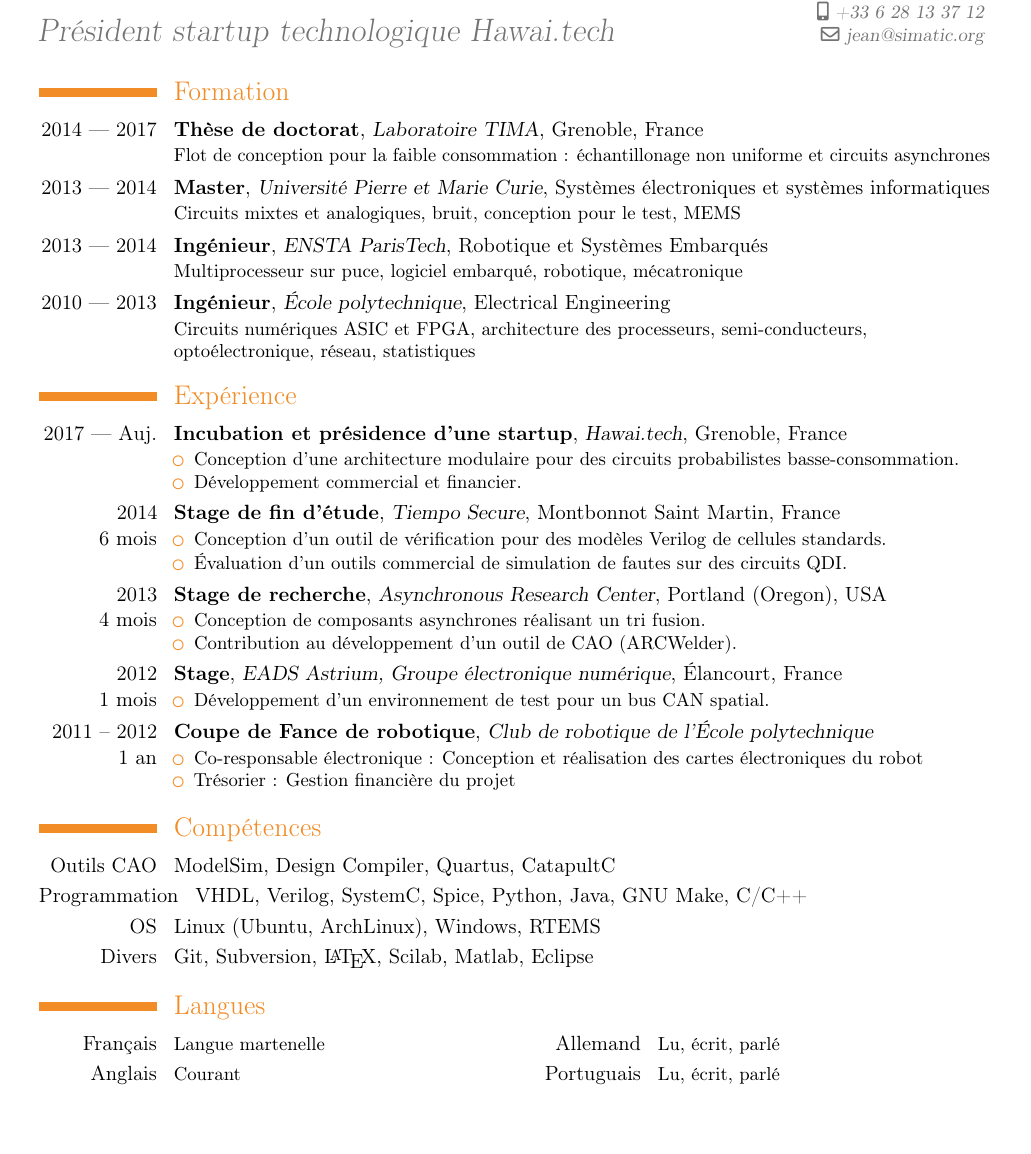
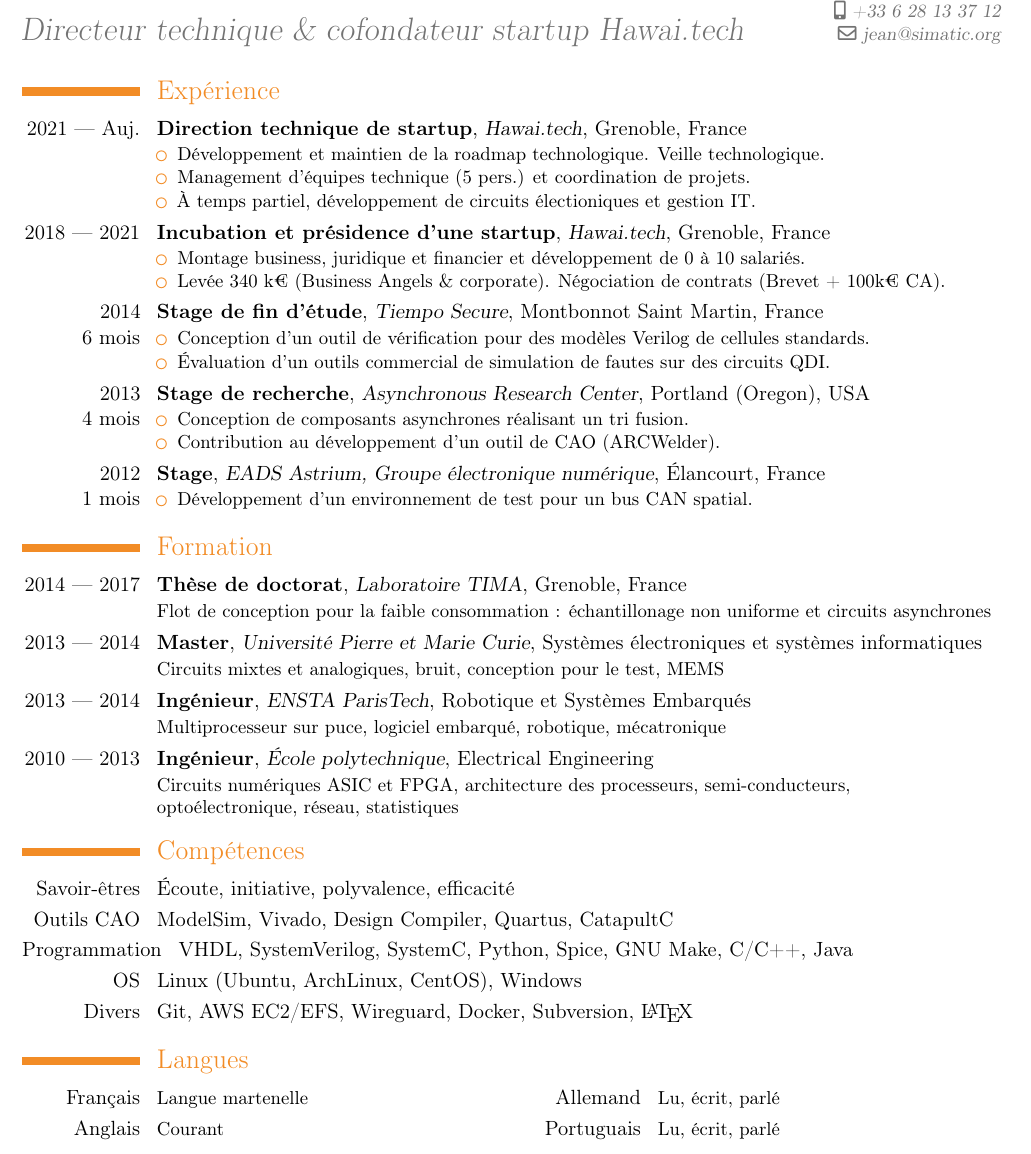
Before and after one commit to jsimatic/cv, a LaTeX CV (cv_fr.tex): part of page 1 of 2, cut so that both start at the same text, the shorter picture padded with empty space. Compiled offline with pdfLaTeX.

Commit message:
Add CTO experience

```diff
--- a/cv_fr.tex
+++ b/cv_fr.tex
@@ -4,7 +4,7 @@
 \usepackage[utf8]{inputenc}
 
 % Adjust the page margins
-\usepackage[scale=0.85]{geometry}
+\usepackage[scale=0.88]{geometry}
 \recomputelengths
 \newcommand{\ALPS}{Architectural tools for ultra-Low Power (event-driven) Systems}
 %\sethintscolumntowidth{November 2014}
@@ -17,37 +17,25 @@
 \email{jean@simatic.org}
 %\photo[64pt]{}
 %\nopagenumbers{}
-\title{Président startup technologique Hawai.tech}
+\title{Directeur technique \& cofondateur startup Hawai.tech}
 \begin{document}
 \maketitle
 
 \vspace{-.75cm}
-
-\section{Formation}
-\cventry{2014 --- 2017}{Thèse de doctorat}{Laboratoire TIMA}{Grenoble, France}{}{%
-  Flot de conception pour la faible consommation :
-  échantillonage non uniforme et circuits asynchrones}
-\cventry{2013 --- 2014}{Master}{Université Pierre et Marie Curie}{%
-  Systèmes électroniques et systèmes informatiques}{}{%
-  Circuits mixtes et analogiques, bruit, conception pour le test, MEMS}
-\cventry{2013 --- 2014}{Ingénieur}{ENSTA ParisTech}{%
-  Robotique et Systèmes Embarqués}{}{%
-  Multiprocesseur sur puce, logiciel embarqué, robotique, mécatronique}
-\cventry{2010 --- 2013}{Ingénieur}{École polytechnique}{%
-  Electrical Engineering}{}{%
-  Circuits numériques ASIC et FPGA, architecture des processeurs,
-  semi-conducteurs,\\optoélectronique, réseau, statistiques}
-% \cventry{2008 --- 2010}{Classe préparatoires}{Lycée Janson de Sailly}{%
-%   Maths Physique option Informatique}{}{}
-% \cventry{2008}{Baccalauréat}{Lycée Jules Verne}{%
-%   Limours, France}{Mention Très bien}{}
-
 \section{Expérience}
-\cventry{2017 --- Auj.}{Incubation et présidence d'une startup}{Hawai.tech}%
+\cventry{2021 --- Auj.}{Direction technique de startup}{Hawai.tech}%
         {Grenoble, France}{}{%
           \begin{itemize}
-          \item Conception d'une architecture modulaire pour des circuits probabilistes basse-consommation.
-          \item Développement commercial et financier.
+          \item Développement et maintien de la roadmap technologique. Veille technologique.
+          \item Management d'équipes technique (5 pers.) et coordination de projets.
+          \item À temps partiel, développement de circuits électioniques et gestion IT.
+          \end{itemize}
+        }
+\cventry{2018 --- 2021}{Incubation et présidence d'une startup}{Hawai.tech}%
+        {Grenoble, France}{}{%
+          \begin{itemize}
+          \item Montage business, juridique et financier et développement de 0 à 10 salariés.
+          \item Levée 340 k€ (Business Angels \& corporate). Négociation de contrats (Brevet + 100k€ CA).
           \end{itemize}
         }
 \cventry{2014\\6 mois}{Stage de fin d'étude}{Tiempo Secure}%
@@ -72,24 +60,44 @@
           \item Développement d'un environnement de test pour un bus CAN spatial.
           \end{itemize}
         }
-\cventry{2011 -- 2012\\1 an}{Coupe de Fance de robotique}{Club de
-  robotique de l'École polytechnique}%
-        {}{}{%
-          \begin{itemize}
-          \item Co-responsable électronique : Conception et réalisation des cartes électroniques du robot
-          \item Trésorier : Gestion financière du projet
-          \end{itemize}
-        }
+% \cventry{2011 -- 2012\\1 an}{Coupe de Fance de robotique}{Club de
+%   robotique de l'École polytechnique}%
+%         {}{}{%
+%           \begin{itemize}
+%           \item Co-responsable électronique : Conception et réalisation des cartes électroniques du robot
+%           \item Trésorier : Gestion financière du projet
+%           \end{itemize}
+%         }
+
+\section{Formation}
+\cventry{2014 --- 2017}{Thèse de doctorat}{Laboratoire TIMA}{Grenoble, France}{}{%
+  Flot de conception pour la faible consommation :
+  échantillonage non uniforme et circuits asynchrones}
+\cventry{2013 --- 2014}{Master}{Université Pierre et Marie Curie}{%
+  Systèmes électroniques et systèmes informatiques}{}{%
+  Circuits mixtes et analogiques, bruit, conception pour le test, MEMS}
+\cventry{2013 --- 2014}{Ingénieur}{ENSTA ParisTech}{%
+  Robotique et Systèmes Embarqués}{}{%
+  Multiprocesseur sur puce, logiciel embarqué, robotique, mécatronique}
+\cventry{2010 --- 2013}{Ingénieur}{École polytechnique}{%
+  Electrical Engineering}{}{%
+  Circuits numériques ASIC et FPGA, architecture des processeurs,
+  semi-conducteurs,\\optoélectronique, réseau, statistiques}
+% \cventry{2008 --- 2010}{Classe préparatoires}{Lycée Janson de Sailly}{%
+%   Maths Physique option Informatique}{}{}
+% \cventry{2008}{Baccalauréat}{Lycée Jules Verne}{%
+%   Limours, France}{Mention Très bien}{}
 
 \section{Compétences}
 
-\cvline{Outils CAO}{ModelSim, Design Compiler, Quartus, CatapultC}
+\cvline{Savoir-êtres}{Écoute, initiative, polyvalence, efficacité}
+\cvline{Outils CAO}{ModelSim, Vivado, Design Compiler, Quartus, CatapultC}
 \begingroup
 \sethintscolumntowidth{Programmation}
-\cvline{Programmation}{VHDL, Verilog, SystemC, Spice, Python, Java, GNU Make, C/C++}
+\cvline{Programmation}{VHDL, SystemVerilog, SystemC, Python, Spice, GNU Make, C/C++, Java}
 \endgroup
-\cvline{OS}{Linux (Ubuntu, ArchLinux), Windows, RTEMS}
-\cvline{Divers}{Git, Subversion, \LaTeX, Scilab, Matlab, Eclipse}
+\cvline{OS}{Linux (Ubuntu, ArchLinux, CentOS), Windows}
+\cvline{Divers}{Git, AWS EC2/EFS, Wireguard, Docker, Subversion, \LaTeX}
 
 \section{Langues}
 \cvcomputer{Français}{Langue martenelle}{Allemand}{Lu, écrit, parlé}
```
Also changed, not shown: cv_fr.tex (2 more changed lines).
